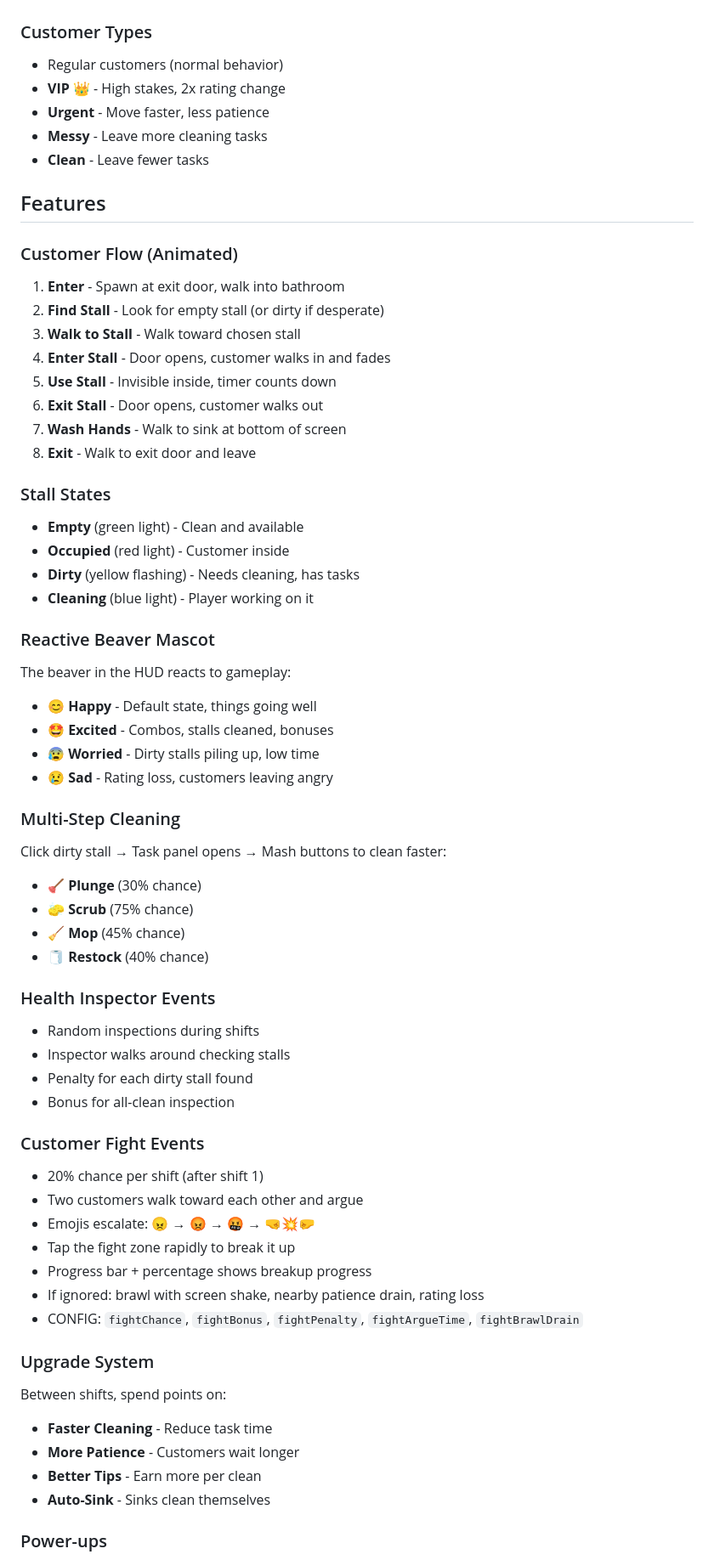
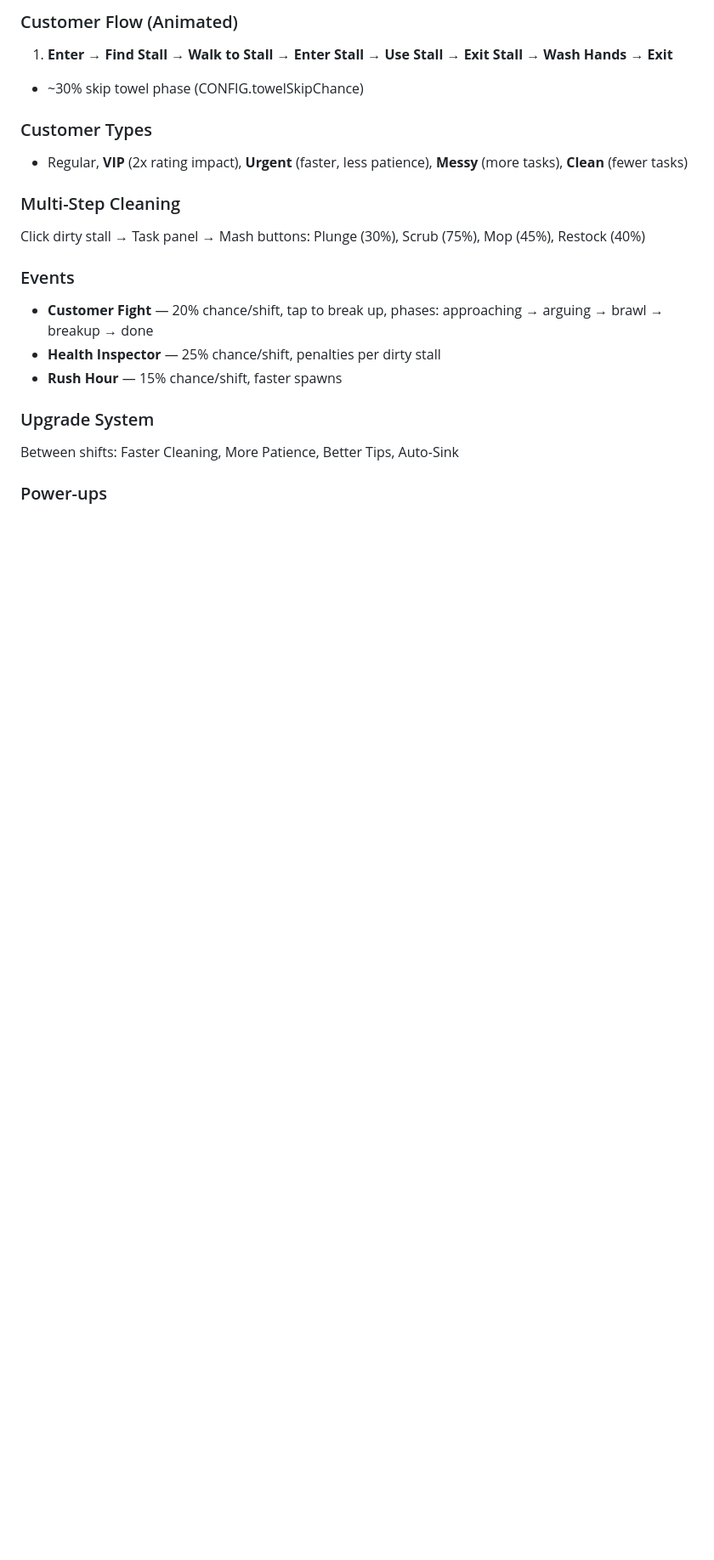
Before and after one commit to JDaws-Dev/Beaver-Bathroom, a Markdown page: CLAUDE.md, the part around one of its changes. Shown at 85% size. GitHub-like rendering; blank space fills up the shorter version.

```diff
--- a/CLAUDE.md
+++ b/CLAUDE.md
@@ -50,63 +67,19 @@ Cartoony art style with reactive beaver mascot, VIP customers, health inspector
+### Customer Flow (Animated)
+1. **Enter** → **Find Stall** → **Walk to Stall** → **Enter Stall** → **Use Stall** → **Exit Stall** → **Wash Hands** → **Exit**
+- ~30% skip towel phase (CONFIG.towelSkipChance)
 
 ### Customer Types
-- Regular customers (normal behavior)
-- **VIP** 👑 - High stakes, 2x rating change
-- **Urgent** - Move faster, less patience
-- **Messy** - Leave more cleaning tasks
-- **Clean** - Leave fewer tasks
-
-## Features
-
-### Customer Flow (Animated)
-1. **Enter** - Spawn at exit door, walk into bathroom
-2. **Find Stall** - Look for empty stall (or dirty if desperate)
-3. **Walk to Stall** - Walk toward chosen stall
-4. **Enter Stall** - Door opens, customer walks in and fades
-5. **Use Stall** - Invisible inside, timer counts down
-6. **Exit Stall** - Door opens, customer walks out
-7. **Wash Hands** - Walk to sink at bottom of screen
-8. **Exit** - Walk to exit door and leave
-
-### Stall States
-- **Empty** (green light) - Clean and available
-- **Occupied** (red light) - Customer inside
-- **Dirty** (yellow flashing) - Needs cleaning, has tasks
-- **Cleaning** (blue light) - Player working on it
-
-### Reactive Beaver Mascot
-The beaver in the HUD reacts to gameplay:
-- 😊 **Happy** - Default state, things going well
-- 🤩 **Excited** - Combos, stalls cleaned, bonuses
-- 😰 **Worried** - Dirty stalls piling up, low time
-- 😢 **Sad** - Rating loss, customers leaving angry
+- Regular, **VIP** (2x rating impact), **Urgent** (faster, less patience), **Messy** (more tasks), **Clean** (fewer tasks)
 
 ### Multi-Step Cleaning
-Click dirty stall → Task panel opens → Mash buttons to clean faster:
-- 🪠 **Plunge** (30% chance)
-- 🧽 **Scrub** (75% chance)
-- 🧹 **Mop** (45% chance)
-- 🧻 **Restock** (40% chance)
+Click dirty stall → Task panel → Mash buttons: Plunge (30%), Scrub (75%), Mop (45%), Restock (40%)
 
-### Health Inspector Events
-- Random inspections during shifts
-- Inspector walks around checking stalls
-- Penalty for each dirty stall found
-- Bonus for all-clean inspection
-
-### Customer Fight Events
-- 20% chance per shift (after shift 1)
-- Two customers walk toward each other and argue
-- Emojis escalate: 😠 → 😡 → 🤬 → 🤜💥🤛
-- Tap the fight zone rapidly to break it up
-- Progress bar + percentage shows breakup progress
-- If ignored: brawl with screen shake, nearby patience drain, rating loss
-- CONFIG: `fightChance`, `fightBonus`, `fightPenalty`, `fightArgueTime`, `fightBrawlDrain`
+### Events
+- **Customer Fight** — 20% chance/shift, tap to break up, phases: approaching → arguing → brawl → breakup → done
+- **Health Inspector** — 25% chance/shift, penalties per dirty stall
+- **Rush Hour** — 15% chance/shift, faster spawns
 
 ### Upgrade System
-Between shifts, spend points on:
-- **Faster Cleaning** - Reduce task time
-- **More Patience** - Customers wait longer
-- **Better Tips** - Earn more per clean
-- **Auto-Sink** - Sinks clean themselves
+Between shifts: Faster Cleaning, More Patience, Better Tips, Auto-Sink
 
 ### Power-ups
```
Also changed, not shown: other parts of CLAUDE.md (+80 -82 lines).
